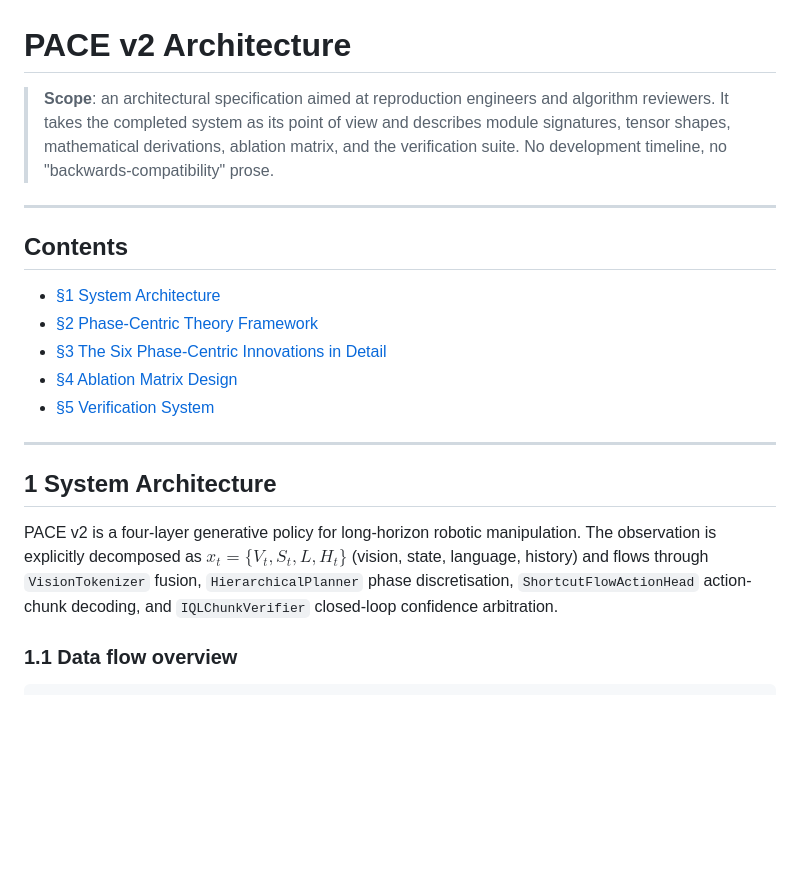
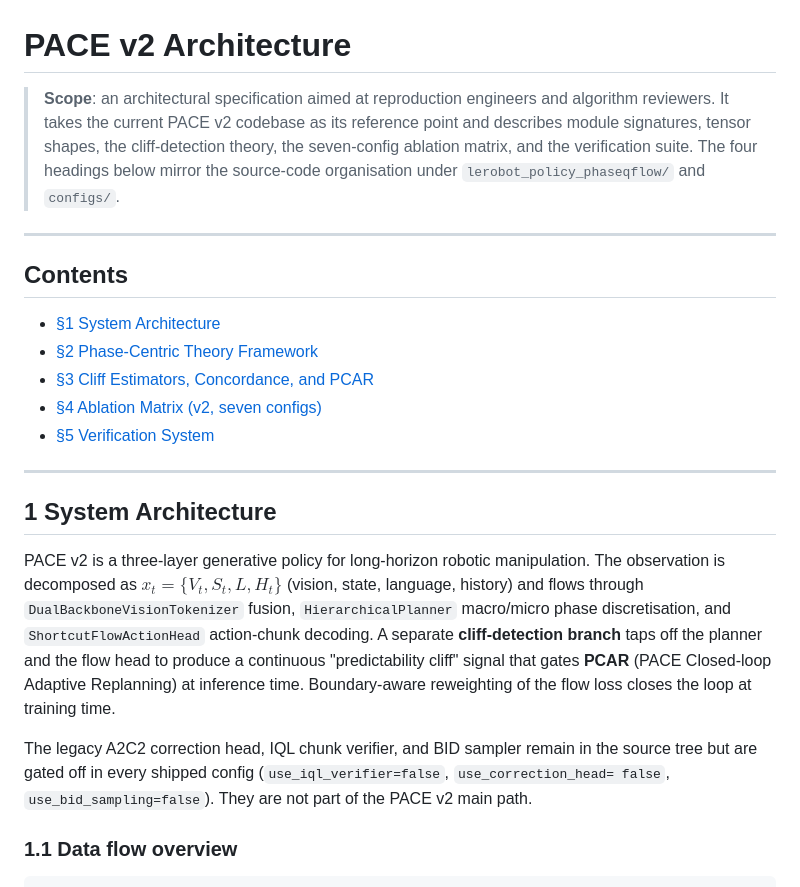
Before and after one commit to IntheFesh/paper-Phase, a Markdown page: docs/ARCHITECTURE.md, the part around one of its changes. Drawn GitHub-style; blank space fills up the shorter version.

```diff
--- a/docs/ARCHITECTURE.md
+++ b/docs/ARCHITECTURE.md
@@ -1,11 +1,12 @@
 # PACE v2 Architecture
 
 > **Scope**: an architectural specification aimed at reproduction
-> engineers and algorithm reviewers. It takes the completed system
-> as its point of view and describes module signatures, tensor
-> shapes, mathematical derivations, ablation matrix, and the
-> verification suite. No development timeline, no
-> "backwards-compatibility" prose.
+> engineers and algorithm reviewers. It takes the current PACE v2
+> codebase as its reference point and describes module signatures,
+> tensor shapes, the cliff-detection theory, the seven-config
+> ablation matrix, and the verification suite. The four headings
+> below mirror the source-code organisation under
+> `lerobot_policy_phaseqflow/` and `configs/`.
 
 ---
 
@@ -13,21 +14,31 @@
 
 - [§1 System Architecture](#1-system-architecture)
 - [§2 Phase-Centric Theory Framework](#2-phase-centric-theory-framework)
-- [§3 The Six Phase-Centric Innovations in Detail](#3-the-six-phase-centric-innovations-in-detail)
-- [§4 Ablation Matrix Design](#4-ablation-matrix-design)
+- [§3 Cliff Estimators, Concordance, and PCAR](#3-cliff-estimators-concordance-and-pcar)
+- [§4 Ablation Matrix (v2, seven configs)](#4-ablation-matrix-v2-seven-configs)
 - [§5 Verification System](#5-verification-system)
 
 ---
 
 ## 1 System Architecture
 
-PACE v2 is a four-layer generative policy for long-horizon
-robotic manipulation. The observation is explicitly decomposed as
+PACE v2 is a three-layer generative policy for long-horizon
+robotic manipulation. The observation is decomposed as
 $x_t = \{V_t, S_t, L, H_t\}$ (vision, state, language, history)
-and flows through `VisionTokenizer` fusion,
-`HierarchicalPlanner` phase discretisation,
-`ShortcutFlowActionHead` action-chunk decoding, and
-`IQLChunkVerifier` closed-loop confidence arbitration.
+and flows through `DualBackboneVisionTokenizer` fusion,
+`HierarchicalPlanner` macro/micro phase discretisation, and
+`ShortcutFlowActionHead` action-chunk decoding. A separate
+**cliff-detection branch** taps off the planner and the flow
+head to produce a continuous "predictability cliff" signal that
+gates **PCAR** (PACE Closed-loop Adaptive Replanning) at
+inference time. Boundary-aware reweighting of the flow loss
+closes the loop at training time.
+
+The legacy A2C2 correction head, IQL chunk verifier, and BID
+sampler remain in the source tree but are gated off in every
+shipped config (`use_iql_verifier=false`, `use_correction_head=
+false`, `use_bid_sampling=false`). They are not part of the PACE
+v2 main path.
 
 ### 1.1 Data flow overview
 
```
Also changed, not shown: other parts of docs/ARCHITECTURE.md (+115 -83 lines).
